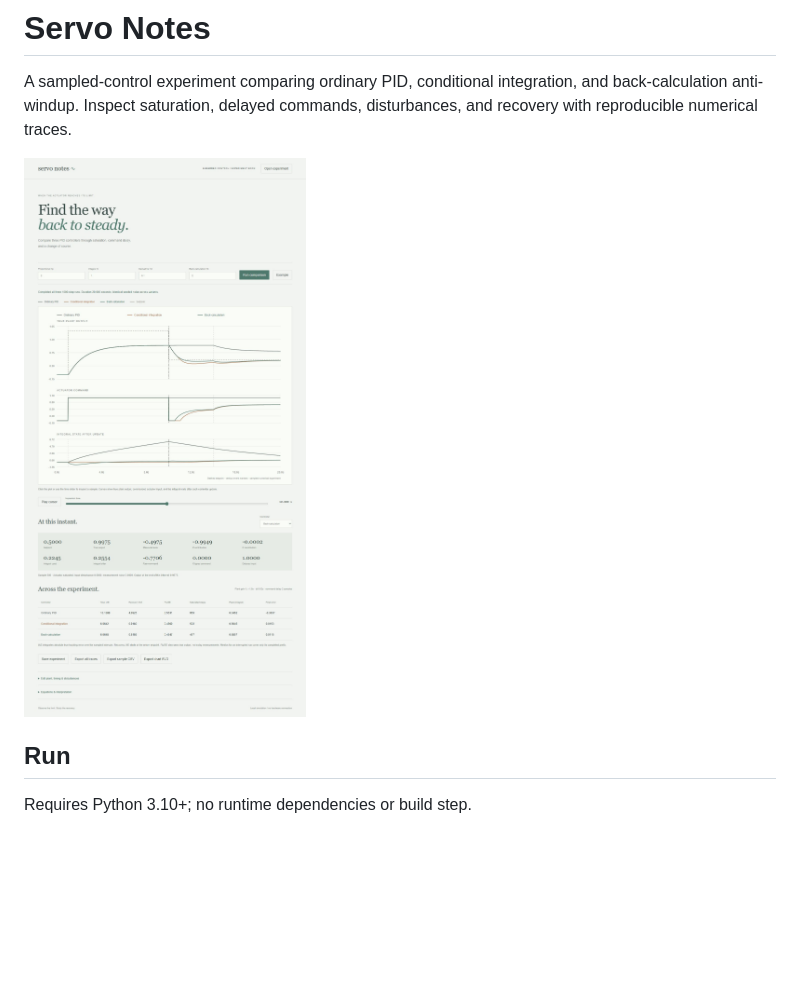
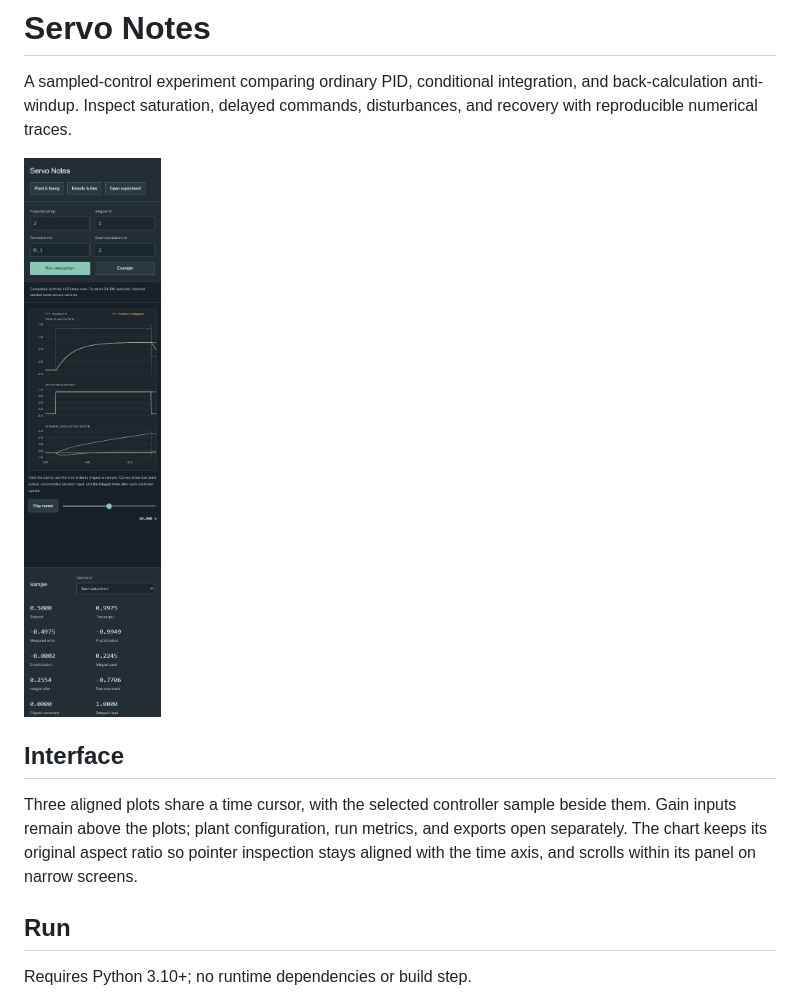
Before and after one commit to Michaelhoang8/servo-notes, a Markdown page: README.md, the part around the change. GitHub-like rendering; pictures changed too: docs/workbench.png; blank space fills up the shorter version.

Commit message:
Organize PID comparison as plots with a live sample inspector

```diff
--- a/README.md
+++ b/README.md
@@ -3,6 +3,10 @@
 A sampled-control experiment comparing ordinary PID, conditional integration, and back-calculation anti-windup. Inspect saturation, delayed commands, disturbances, and recovery with reproducible numerical traces.
 
 ![Servo Notes anti-windup comparison](docs/workbench.png)
+
+## Interface
+
+Three aligned plots share a time cursor, with the selected controller sample beside them. Gain inputs remain above the plots; plant configuration, run metrics, and exports open separately. The chart keeps its original aspect ratio so pointer inspection stays aligned with the time axis, and scrolls within its panel on narrow screens.
 
 ## Run
 
```
Also changed, not shown: 3 other files.
